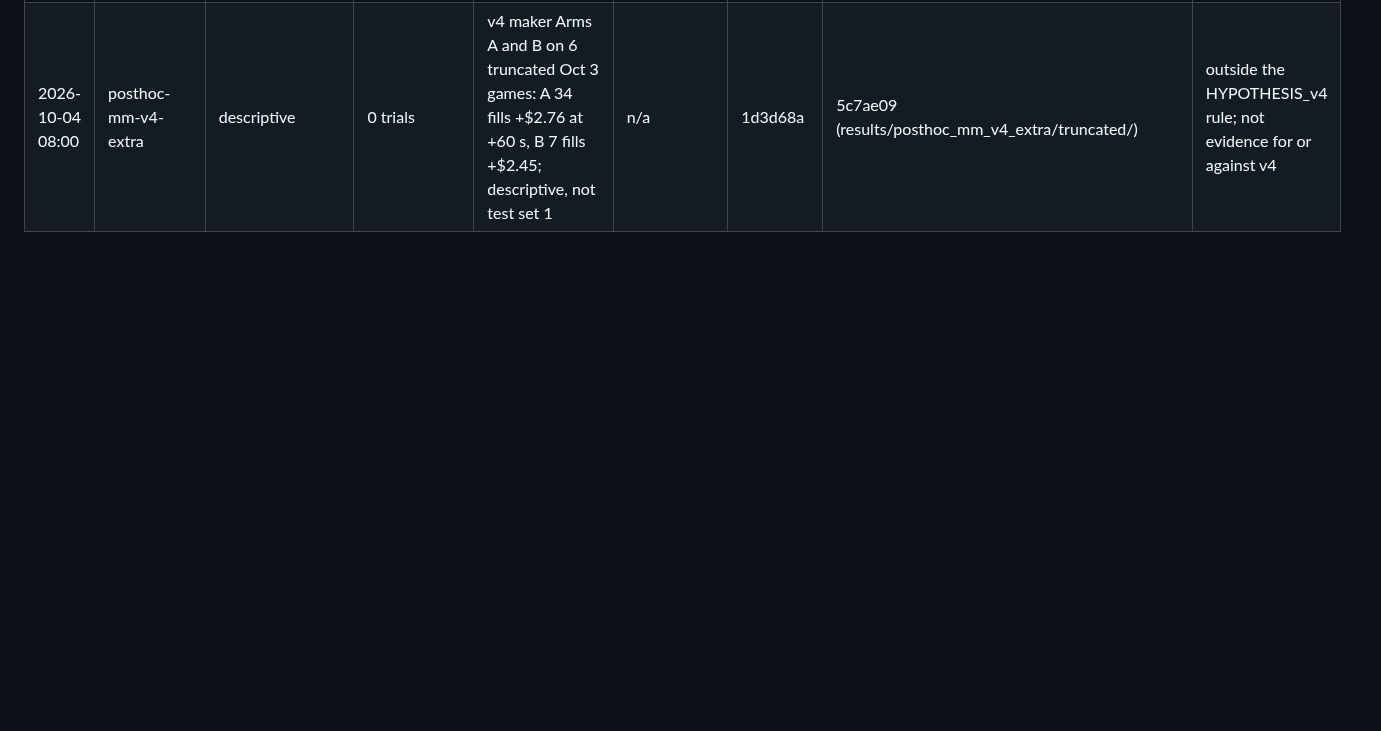
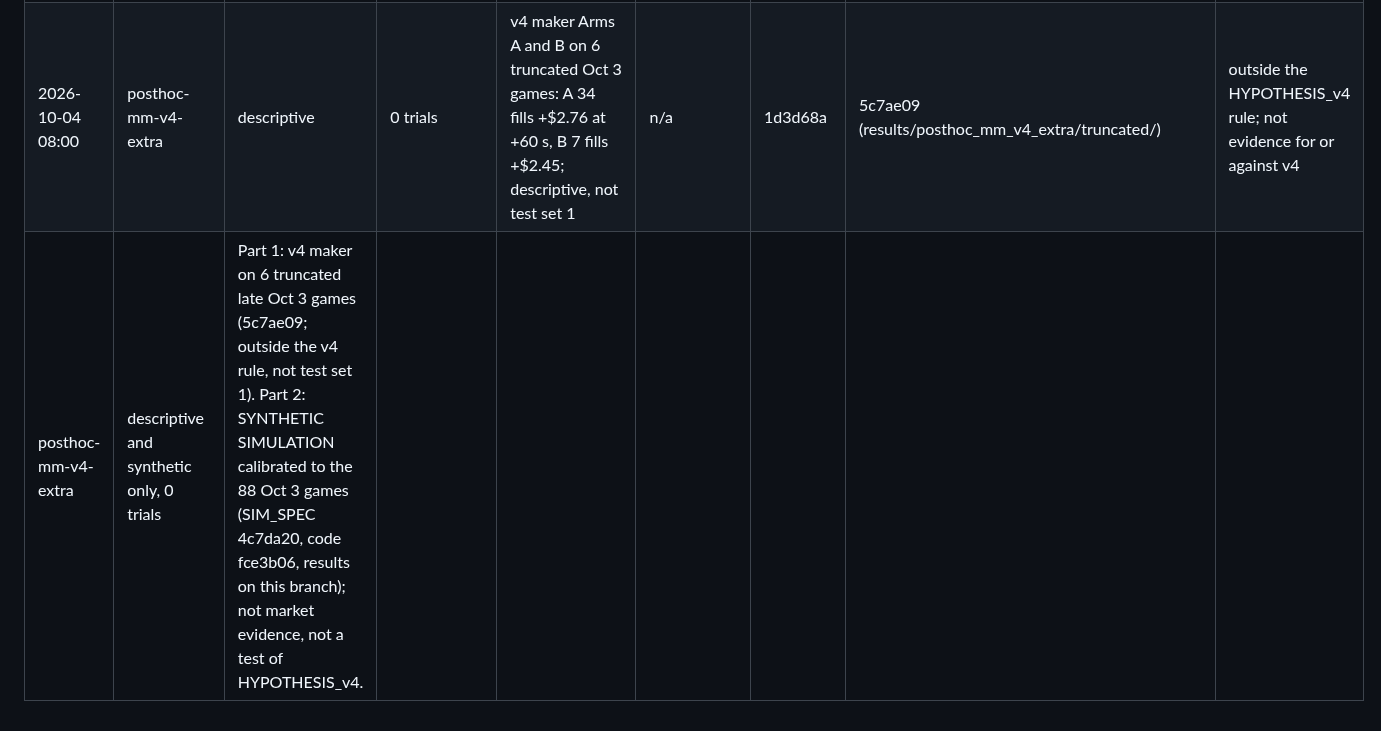
Before and after one commit to katsdivi/GQ-Hacks, a Markdown page: results/posthoc/LEDGER.md, the part around the change. Drawn GitHub-style; blank space fills up the shorter version.

Commit message:
Ledger: add posthoc-mm-v4-extra (descriptive truncated games and synthetic simulation, 0 trials)
Co-Authored-By: Claude Opus 5.5 <noreply@anthropic.com>

```diff
--- a/results/posthoc/LEDGER.md
+++ b/results/posthoc/LEDGER.md
@@ -27,3 +27,4 @@ experiments/variants.csv. Commit hashes are on the named branches (not merged to
 | 2026-10-04 07:58 | posthoc-mm-v4 | HYPOTHESIS_v4 test set 1 (descriptive) | 0 | not run: 0 eligible games (6 Oct 3 games after 20:00 ET, all recordings end 00:34 ET before game end) | n/a | n/a | 1d3d68a (results/posthoc_mm_v4/LEDGER.md) | spec main 94aa1a0; Arm B parameter committed for test set 2 |
 | 2026-10-04 07:48 | posthoc-mm-signal | 4 (polymarket.com and CME, 2 latencies each) | 4 | all four: does not make sense on this data; polymarket.com S minus N at +60 s -15.7 [-55.6, +16.5] (L 0.25 s) and -11.0 [-51.9, +20.0] (L 1.0 s); CME F1 0 fills | 6098d5c | 38da93d | b346230 (results.csv, RESULTS.md); later descriptive N-maker checks 863eb69, faeccef, f535256 are not variants | N-maker alone on polymarket.com +$46.53 at +60 s (descriptive, not pre-registered, fee assumed 0); polymarket.com leg used holdout-period data per LEDGER disclosure; no cumulative correction run |
 | 2026-10-04 08:00 | posthoc-mm-v4-extra | descriptive | 0 trials | v4 maker Arms A and B on 6 truncated Oct 3 games: A 34 fills +$2.76 at +60 s, B 7 fills +$2.45; descriptive, not test set 1 | n/a | 1d3d68a | 5c7ae09 (results/posthoc_mm_v4_extra/truncated/) | outside the HYPOTHESIS_v4 rule; not evidence for or against v4 |
+| posthoc-mm-v4-extra | descriptive and synthetic only, 0 trials | Part 1: v4 maker on 6 truncated late Oct 3 games (5c7ae09; outside the v4 rule, not test set 1). Part 2: SYNTHETIC SIMULATION calibrated to the 88 Oct 3 games (SIM_SPEC 4c7da20, code fce3b06, results on this branch); not market evidence, not a test of HYPOTHESIS_v4. |
```
